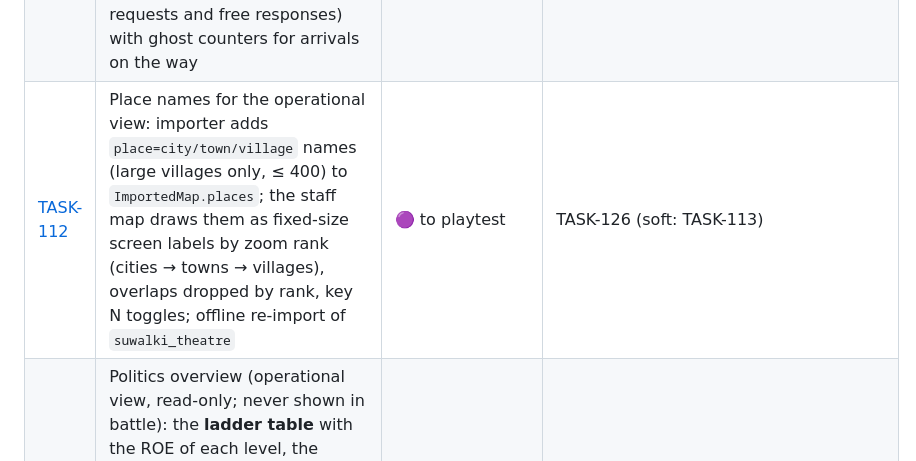
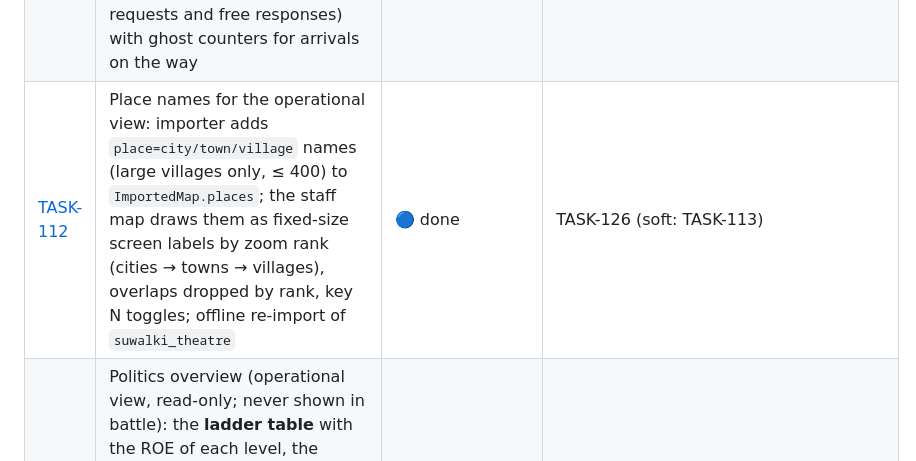
Before and after one commit to dawidczarczynski/eastern-flank, a Markdown page: docs/tasks/BACKLOG.md, the part around the change. GitHub-like rendering.

Commit message:
TASK-112: backlog status done
Co-Authored-By: Claude Sonnet 5.5 <noreply@anthropic.com>

```diff
--- a/docs/tasks/BACKLOG.md
+++ b/docs/tasks/BACKLOG.md
@@ -88,7 +88,7 @@ Operational map principle (human, 2026-11-07, GDD "Operational map"): hexes are
 | [TASK-117](TASK-117-political-decisions.md) | Political decisions as commands: Escalate, Stand down, Declare hostilities (free with a casus belli), Invoke alliance, Demand neutrality; one per turn, 2-turn cooldown after standing down, never to the threshold; codec + replay **and** the Decisions panel (D): five buttons named per side with cost, reason when disabled, confirmation, decision budget and cooldown | 🔴 blocked | TASK-116 |
 | [TASK-118](TASK-118-allied-contributions.md) | Allied contributions: a country that becomes belligerent on its leaning side brings its formations (Lithuania 3 / Belarus 3 as operation data), nearest free hex in the country, `formation_joined` **and** the join notice (*Show* centres the map), allied counters with a country tag | 🔵 done | TASK-114, TASK-092b (soft: TASK-117) |
 | [TASK-121](TASK-121-outside-support.md) | Outside support (1/2): off-map supporters (NATO allies, North Korea, China, Iran) with a computed status, support packages as data (level band, escalation record, cost, delay, withdraw, response for the other bloc), `RequestSupportCommand` as a political decision, formations arriving at entry hexes (wait while the entry country is closed, casus belli on an aligned host), NATO reinforcements / North Korean troops in `suwalki_gap` **and** the Support tab of the Decisions panel (supporters, packages, requests and free responses) with ghost counters for arrivals on the way | 🔴 blocked | TASK-117, TASK-118 |
-| [TASK-112](TASK-112-place-names.md) | Place names for the operational view: importer adds `place=city/town/village` names (large villages only, ≤ 400) to `ImportedMap.places`; the staff map draws them as fixed-size screen labels by zoom rank (cities → towns → villages), overlaps dropped by rank, key N toggles; offline re-import of `suwalki_theatre` | 🟣 to playtest | TASK-126 (soft: TASK-113) |
+| [TASK-112](TASK-112-place-names.md) | Place names for the operational view: importer adds `place=city/town/village` names (large villages only, ≤ 400) to `ImportedMap.places`; the staff map draws them as fixed-size screen labels by zoom rank (cities → towns → villages), overlaps dropped by rank, key N toggles; offline re-import of `suwalki_theatre` | 🔵 done | TASK-126 (soft: TASK-113) |
 | TASK-119 | Politics overview (operational view, read-only; never shown in battle): the **ladder table** with the ROE of each level, the **countries list** with stance seen from the player's side, an **event log** of stance / level / decision / support changes, a summary of outside support; **writes the manual's "Politics" chapter** (assembles the sections of TASK-113 … 122). Borders, stance tints (113 / 114), the level in the turn bar (115), route warnings (116), the decisions (117) and the Support tab (121 / 122) are already shipped with their own tasks (reworked 2026-11-07, rule "every operational task is clickable") | 💡 idea | TASK-117 (soft: TASK-121, TASK-112) |
 | [TASK-108](TASK-108-terrain-types-from-real-data.md) | Terrain types from real data: fields, urban, marsh, roads (cost 1 per link), rivers (+1 to enter) – rules, importer, re-imported Suwałki map, basic look (replaces TASK-035) | 🔵 done | TASK-087 |
 | [TASK-110](TASK-110-realistic-scale.md) | Realistic scale (study first): units, trees, grass, textures, effects and camera at real size vs. the 250 m hex – inventory, `true` scale preset + screenshots, readability targets, company display + relief decided from screenshots, performance plan, ADR, follow-up split | 🟢 ready | – (soft: TASK-108b; priority: after TASK-095) |
```
